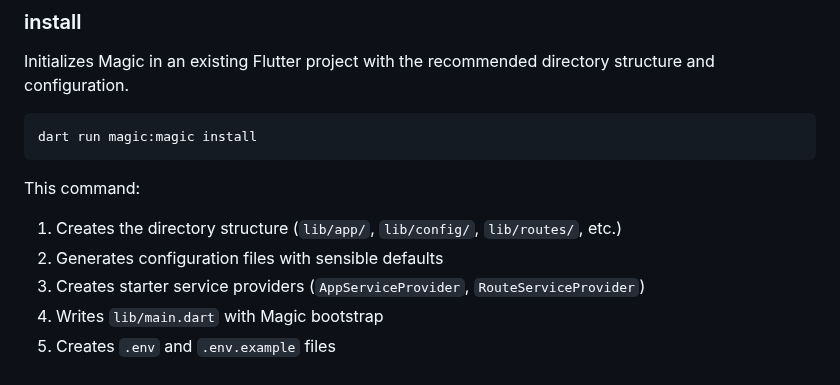
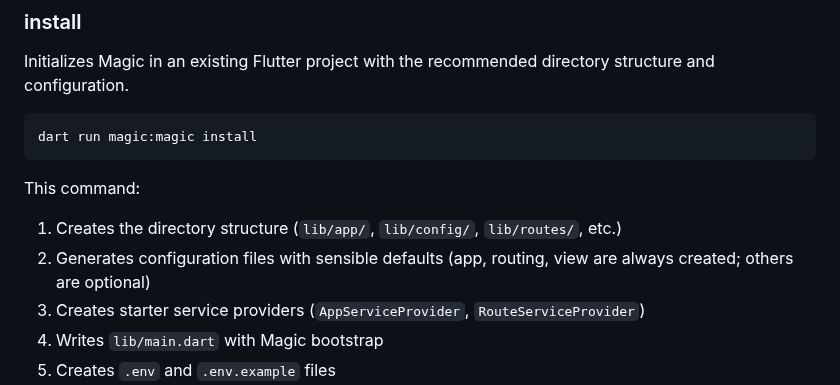
Before and after one commit to fluttersdk/magic, a Markdown page: doc/packages/magic-cli.md, the part around the change. Drawn GitHub-style.

```diff
--- a/doc/packages/magic-cli.md
+++ b/doc/packages/magic-cli.md
@@ -64,7 +64,7 @@ dart run magic:magic install
 
 This command:
 1. Creates the directory structure (`lib/app/`, `lib/config/`, `lib/routes/`, etc.)
-2. Generates configuration files with sensible defaults
+2. Generates configuration files with sensible defaults (app, routing, view are always created; others are optional)
 3. Creates starter service providers (`AppServiceProvider`, `RouteServiceProvider`)
 4. Writes `lib/main.dart` with Magic bootstrap
 5. Creates `.env` and `.env.example` files
```
Also changed, not shown: doc/getting-started/installation.md (+3 -1 lines), 1 other file.
